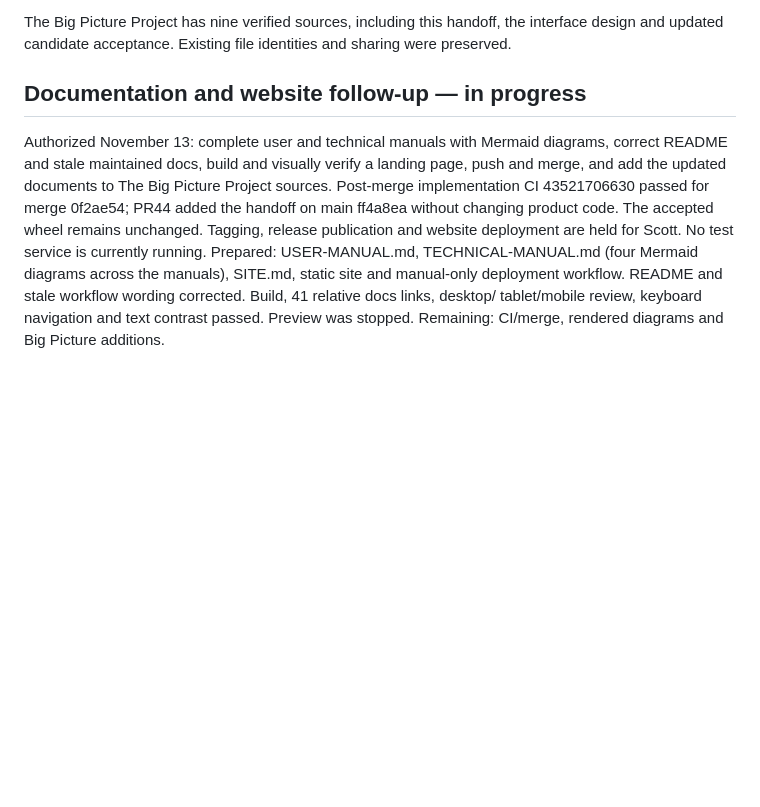
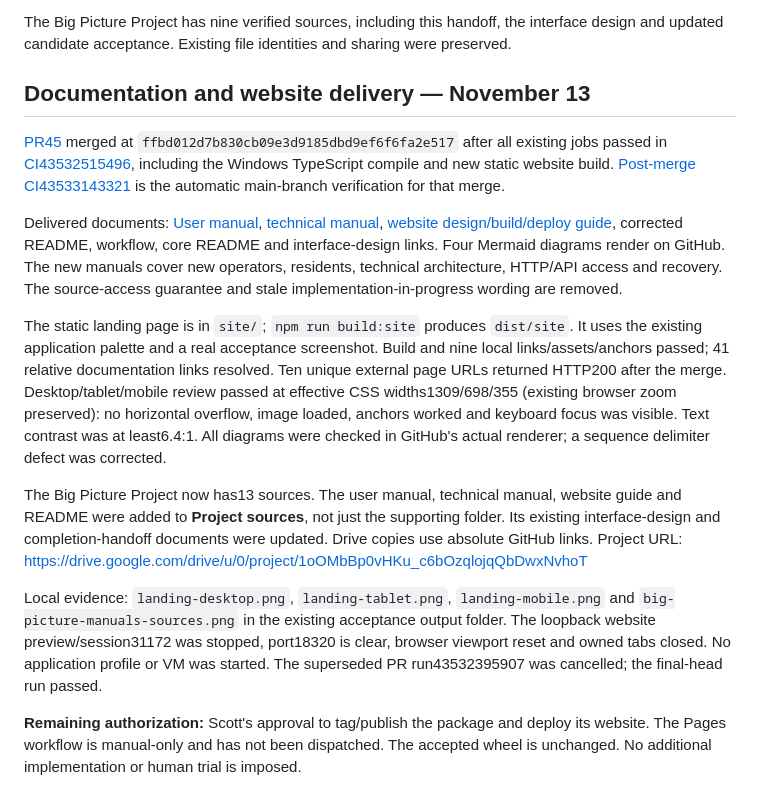
Before and after one commit to scottconverse/townrecord, a Markdown page: docs/COMMUNITY-COMPLETION-HANDOFF.md, the part around the change. GitHub-like rendering; blank space fills up the shorter version.

Commit message:
Record merged documentation and Big Picture delivery

```diff
--- a/docs/COMMUNITY-COMPLETION-HANDOFF.md
+++ b/docs/COMMUNITY-COMPLETION-HANDOFF.md
@@ -80,17 +80,42 @@ The Big Picture Project has nine verified sources, including this handoff, the
 interface design and updated candidate acceptance. Existing file identities and
 sharing were preserved.
 
-## Documentation and website follow-up — in progress
+## Documentation and website delivery — November 13
 
-Authorized November 13: complete user and technical manuals with Mermaid diagrams,
-correct README and stale maintained docs, build and visually verify a landing page,
-push and merge, and add the updated documents to The Big Picture Project sources.
-Post-merge implementation CI 43521706630 passed for merge 0f2ae54;
-PR44 added the handoff on main ff4a8ea without changing product code.
-The accepted wheel remains unchanged. Tagging, release publication and website
-deployment are held for Scott. No test service is currently running.
-Prepared: USER-MANUAL.md, TECHNICAL-MANUAL.md (four Mermaid diagrams across
-the manuals), SITE.md, static site and manual-only deployment workflow. README
-and stale workflow wording corrected. Build, 41 relative docs links, desktop/
-tablet/mobile review, keyboard navigation and text contrast passed. Preview
-was stopped. Remaining: CI/merge, rendered diagrams and Big Picture additions.
+[PR45](https://github.com/scottconverse/townrecord/pull/45) merged at
+`ffbd012d7b830cb09e3d9185dbd9ef6f6fa2e517` after all existing jobs passed in
+[CI43532515496](https://github.com/scottconverse/townrecord/actions/runs/43532515496),
+including the Windows TypeScript compile and new static website build.
+[Post-merge CI43533143321](https://github.com/scottconverse/townrecord/actions/runs/43533143321)
+is the automatic main-branch verification for that merge.
+
+Delivered documents: [User manual](USER-MANUAL.md), [technical manual](TECHNICAL-MANUAL.md),
+[website design/build/deploy guide](SITE.md), corrected README, workflow, core README
+and interface-design links. Four Mermaid diagrams render on GitHub. The new manuals
+cover new operators, residents, technical architecture, HTTP/API access and recovery.
+The source-access guarantee and stale implementation-in-progress wording are removed.
+
+The static landing page is in `site/`; `npm run build:site` produces `dist/site`.
+It uses the existing application palette and a real acceptance screenshot.
+Build and nine local links/assets/anchors passed; 41 relative documentation links
+resolved. Ten unique external page URLs returned HTTP200 after the merge.
+Desktop/tablet/mobile review passed at effective CSS widths1309/698/355 (existing
+browser zoom preserved): no horizontal overflow, image loaded, anchors worked and
+keyboard focus was visible. Text contrast was at least6.4:1. All diagrams were
+checked in GitHub's actual renderer; a sequence delimiter defect was corrected.
+
+The Big Picture Project now has13 sources. The user manual, technical manual,
+website guide and README were added to **Project sources**, not just the supporting
+folder. Its existing interface-design and completion-handoff documents were updated.
+Drive copies use absolute GitHub links. Project URL:
+https://drive.google.com/drive/u/0/project/1oOMbBp0vHKu_c6bOzqlojqQbDwxNvhoT
+
+Local evidence: `landing-desktop.png`, `landing-tablet.png`, `landing-mobile.png`
+and `big-picture-manuals-sources.png` in the existing acceptance output folder.
+The loopback website preview/session31172 was stopped, port18320 is clear, browser
+viewport reset and owned tabs closed. No application profile or VM was started.
+The superseded PR run43532395907 was cancelled; the final-head run passed.
+
+**Remaining authorization:** Scott's approval to tag/publish the package and deploy
+its website. The Pages workflow is manual-only and has not been dispatched. The
+accepted wheel is unchanged. No additional implementation or human trial is imposed.
```
Also changed, not shown: docs/COMMUNITY-RECORD-STATE.md (+12 -12 lines).
